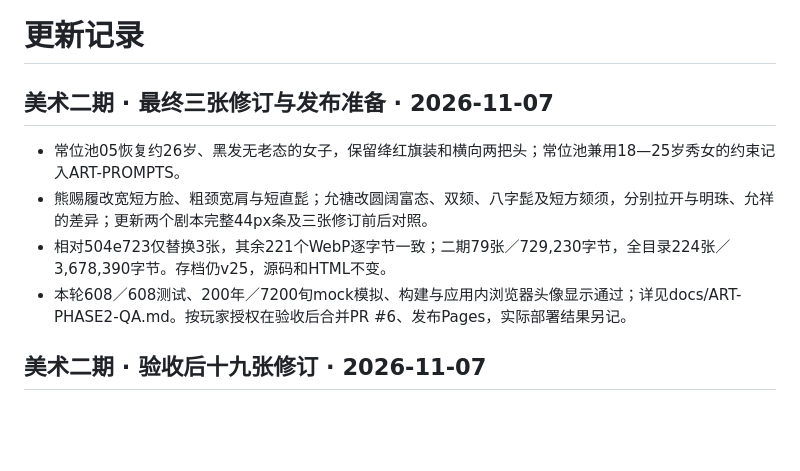
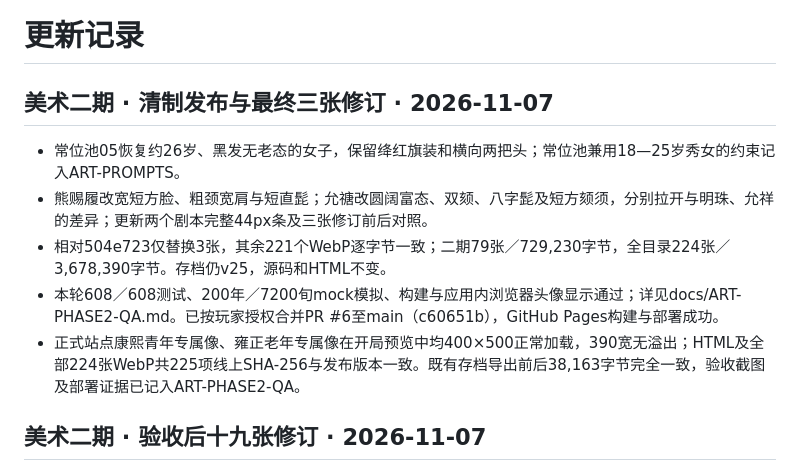
Before and after one commit to Lynch715/yuji-emperor, a Markdown page: CHANGELOG.md, the part around the change. GitHub-like rendering; blank space fills up the shorter version.

```diff
--- a/CHANGELOG.md
+++ b/CHANGELOG.md
@@ -1,11 +1,12 @@
 # 更新记录
 
-## 美术二期 · 最终三张修订与发布准备 · 2026-11-07
+## 美术二期 · 清制发布与最终三张修订 · 2026-11-07
 
 - 常位池05恢复约26岁、黑发无老态的女子，保留绛红旗装和横向两把头；常位池兼用18—25岁秀女的约束记入ART-PROMPTS。
 - 熊赐履改宽短方脸、粗颈宽肩与短直髭；允禟改圆阔富态、双颏、八字髭及短方颏须，分别拉开与明珠、允祥的差异；更新两个剧本完整44px条及三张修订前后对照。
 - 相对504e723仅替换3张，其余221个WebP逐字节一致；二期79张／729,230字节，全目录224张／3,678,390字节。存档仍v25，源码和HTML不变。
-- 本轮608／608测试、200年／7200旬mock模拟、构建与应用内浏览器头像显示通过；详见docs/ART-PHASE2-QA.md。按玩家授权在验收后合并PR #6、发布Pages，实际部署结果另记。
+- 本轮608／608测试、200年／7200旬mock模拟、构建与应用内浏览器头像显示通过；详见docs/ART-PHASE2-QA.md。已按玩家授权合并PR #6至main（c60651b），GitHub Pages构建与部署成功。
+- 正式站点康熙青年专属像、雍正老年专属像在开局预览中均400×500正常加载，390宽无溢出；HTML及全部224张WebP共225项线上SHA-256与发布版本一致。既有存档导出前后38,163字节完全一致，验收截图及部署证据已记入ART-PHASE2-QA。
 
 ## 美术二期 · 验收后十九张修订 · 2026-11-07
 
```
Also changed, not shown: docs/ART-PHASE2-QA.md (+15 -1 lines), docs/art-phase2-review/release-final-20261107/live-kangxi-1280.jpg (added), docs/art-phase2-review/release-final-20261107/live-yongzheng-1280.jpg (added), docs/art-phase2-review/release-final-20261107/live-yongzheng-390.jpg (added), 3 other files.
